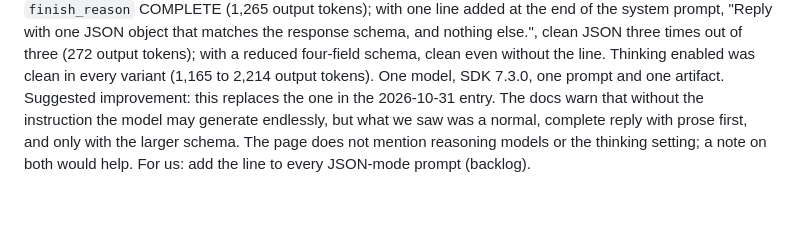
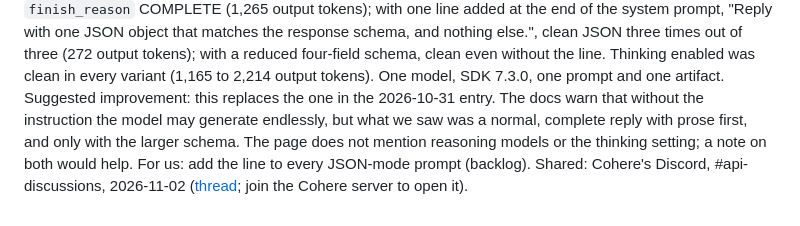
Before and after one commit to miguelmog10/knowledge-automata, a Markdown page: dev/tool-feedback.md, the part around the change. Rendered like a GitHub page.

Commit message:
docs: link the Cohere Discord thread from tool feedback (#18)
Co-authored-by: Claude - (Claude Opus 5.5) <noreply@anthropic.com>

```diff
--- a/dev/tool-feedback.md
+++ b/dev/tool-feedback.md
@@ -233,3 +233,4 @@ Suggested improvement (Claude): say in the bridge's documentation or result that
 
 Note: the cause of the 2026-10-31 entry was on our side. Cohere's structured outputs page asks, in an Important box, that a JSON-mode request also tell the model to generate JSON. None of our prompts did; they relied on the schema alone. A standalone reproduction (Miguel and Claude, published as [cohere-feedback](https://github.com/miguelmog10/cohere-feedback)) with the public `decision-registrar.v1` prompt and ART-0003, thinking disabled: with the full schema, prose then JSON, `finish_reason` COMPLETE (1,265 output tokens); with one line added at the end of the system prompt, "Reply with one JSON object that matches the response schema, and nothing else.", clean JSON three times out of three (272 output tokens); with a reduced four-field schema, clean even without the line. Thinking enabled was clean in every variant (1,165 to 2,214 output tokens). One model, SDK 7.3.0, one prompt and one artifact.
 Suggested improvement: this replaces the one in the 2026-10-31 entry. The docs warn that without the instruction the model may generate endlessly, but what we saw was a normal, complete reply with prose first, and only with the larger schema. The page does not mention reasoning models or the thinking setting; a note on both would help. For us: add the line to every JSON-mode prompt (backlog).
+Shared: Cohere's Discord, #api-discussions, 2026-11-02 ([thread](https://discord.com/channels/954421988141711382/1566840867090600018); join the Cohere server to open it).
```
